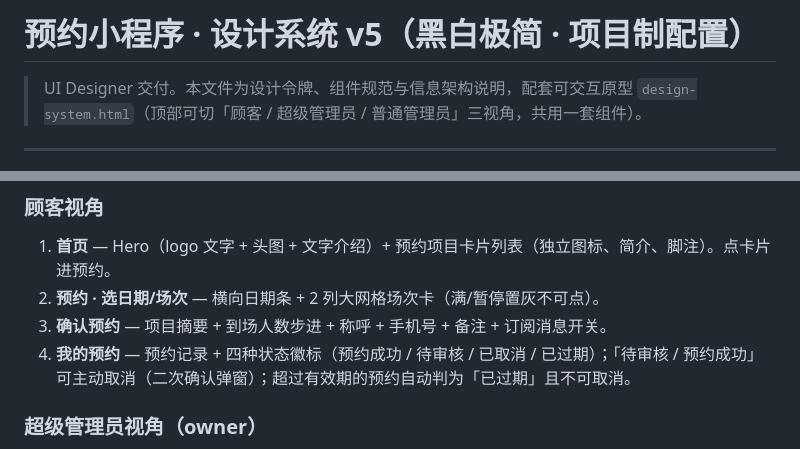
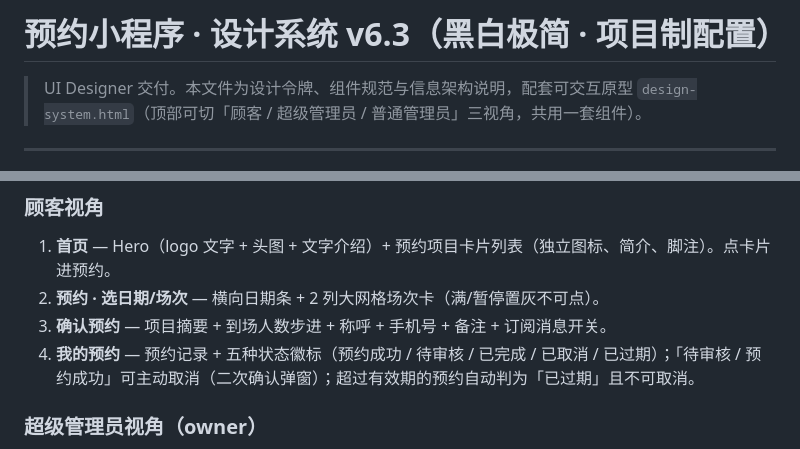
Before and after one commit to jarneo/reservecoffee, a Markdown page: design/DESIGN_SYSTEM.md, 2 parts joined by grey strips. Drawn GitHub-style.

Commit message:
v6.3 docs: design system §12 + architecture dual-axis/advanceDays/slotTemplate/brand

```diff
--- a/design/DESIGN_SYSTEM.md
+++ b/design/DESIGN_SYSTEM.md
@@ -1,4 +1,4 @@
-# 预约小程序 · 设计系统 v5（黑白极简 · 项目制配置）
+# 预约小程序 · 设计系统 v6.3（黑白极简 · 项目制配置）
 
 > UI Designer 交付。本文件为设计令牌、组件规范与信息架构说明，配套可交互原型 `design-system.html`（顶部可切「顾客 / 超级管理员 / 普通管理员」三视角，共用一套组件）。
 
@@ -75,7 +75,7 @@
 1. **首页** — Hero（logo 文字 + 头图 + 文字介绍）+ 预约项目卡片列表（独立图标、简介、脚注）。点卡片进预约。
 2. **预约 · 选日期/场次** — 横向日期条 + 2 列大网格场次卡（满/暂停置灰不可点）。
 3. **确认预约** — 项目摘要 + 到场人数步进 + 称呼 + 手机号 + 备注 + 订阅消息开关。
-4. **我的预约** — 预约记录 + 四种状态徽标（预约成功 / 待审核 / 已取消 / 已过期）；「待审核 / 预约成功」可主动取消（二次确认弹窗）；超过有效期的预约自动判为「已过期」且不可取消。
+4. **我的预约** — 预约记录 + 五种状态徽标（预约成功 / 待审核 / 已完成 / 已取消 / 已过期）；「待审核 / 预约成功」可主动取消（二次确认弹窗）；超过有效期的预约自动判为「已过期」且不可取消。
 
 ### 超级管理员视角（owner）
 5. **管理台** — 统计（今日预约/待审核/可约场次）+ 首页配置 / 项目管理 / 审核 / 管理员管理 / 查看预约人。
```
Also changed, not shown: other parts of design/DESIGN_SYSTEM.md (+45 -0 lines).
